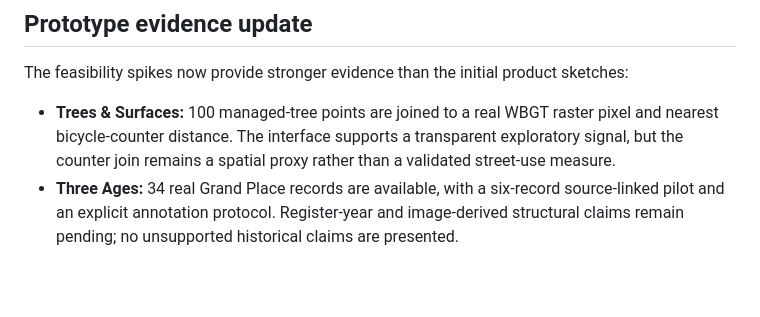
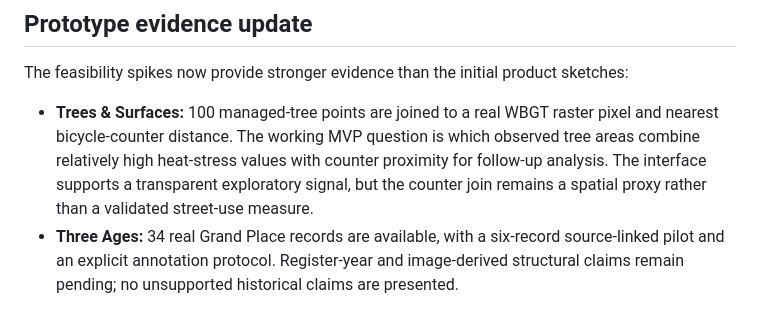
Before and after one commit to huaxel/final-work, a Markdown page: docs/bap-decision-brief.md, the part around the change. Rendered like a GitHub page; blank space fills up the shorter version.

Commit message:
docs: select Trees MVP question

```diff
--- a/docs/bap-decision-brief.md
+++ b/docs/bap-decision-brief.md
@@ -63,7 +63,7 @@ Choose the subject for which a defensible MVP can be built with data that is act
 
 The feasibility spikes now provide stronger evidence than the initial product sketches:
 
-- **Trees & Surfaces:** 100 managed-tree points are joined to a real WBGT raster pixel and nearest bicycle-counter distance. The interface supports a transparent exploratory signal, but the counter join remains a spatial proxy rather than a validated street-use measure.
+- **Trees & Surfaces:** 100 managed-tree points are joined to a real WBGT raster pixel and nearest bicycle-counter distance. The working MVP question is which observed tree areas combine relatively high heat-stress values with counter proximity for follow-up analysis. The interface supports a transparent exploratory signal, but the counter join remains a spatial proxy rather than a validated street-use measure.
 - **Three Ages:** 34 real Grand Place records are available, with a six-record source-linked pilot and an explicit annotation protocol. Register-year and image-derived structural claims remain pending; no unsupported historical claims are presented.
 
 ## Recommendation for the approval conversation
```
Also changed, not shown: docs/trees-stakeholder-spec.md (+2 -1 lines).
